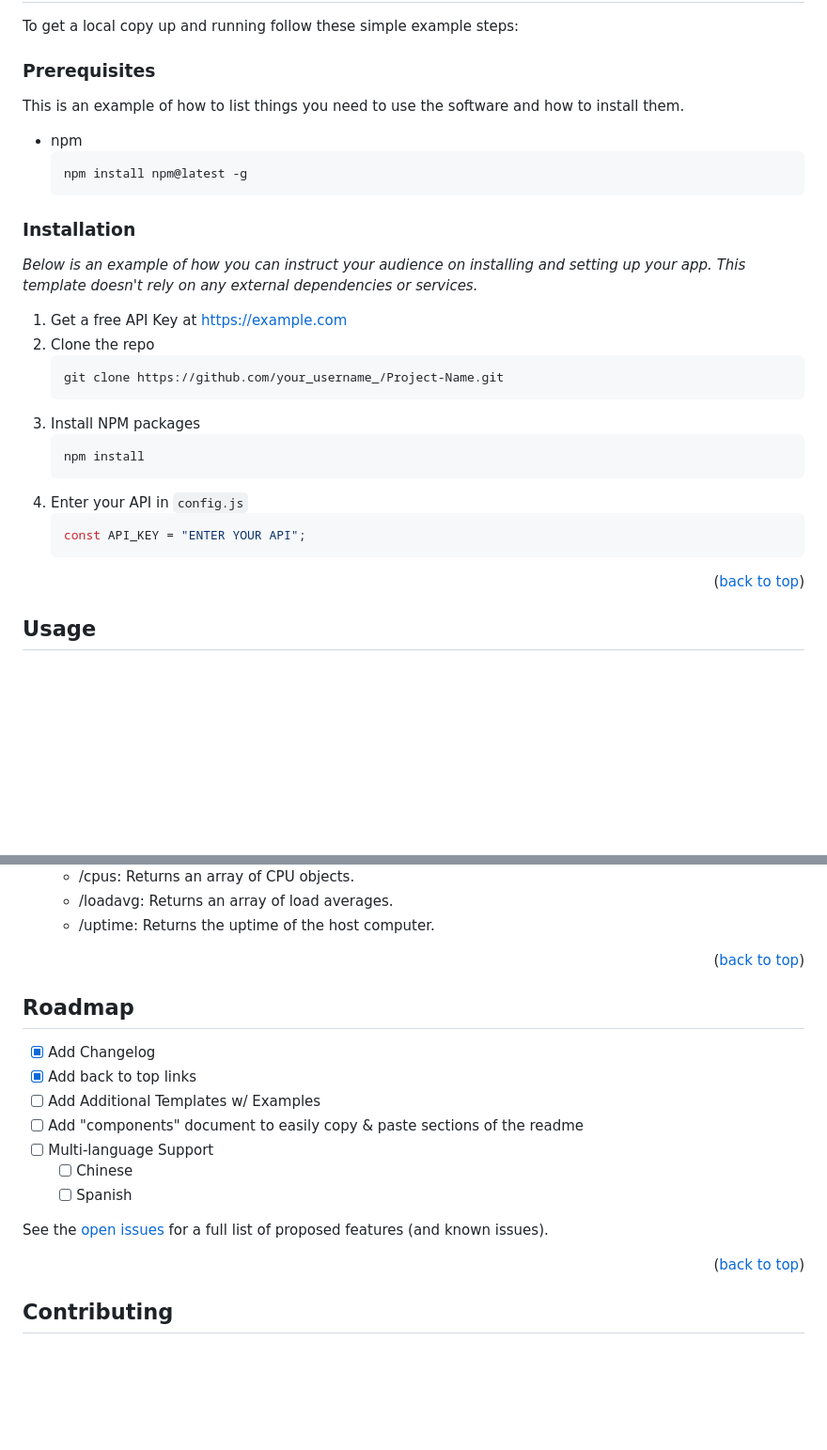
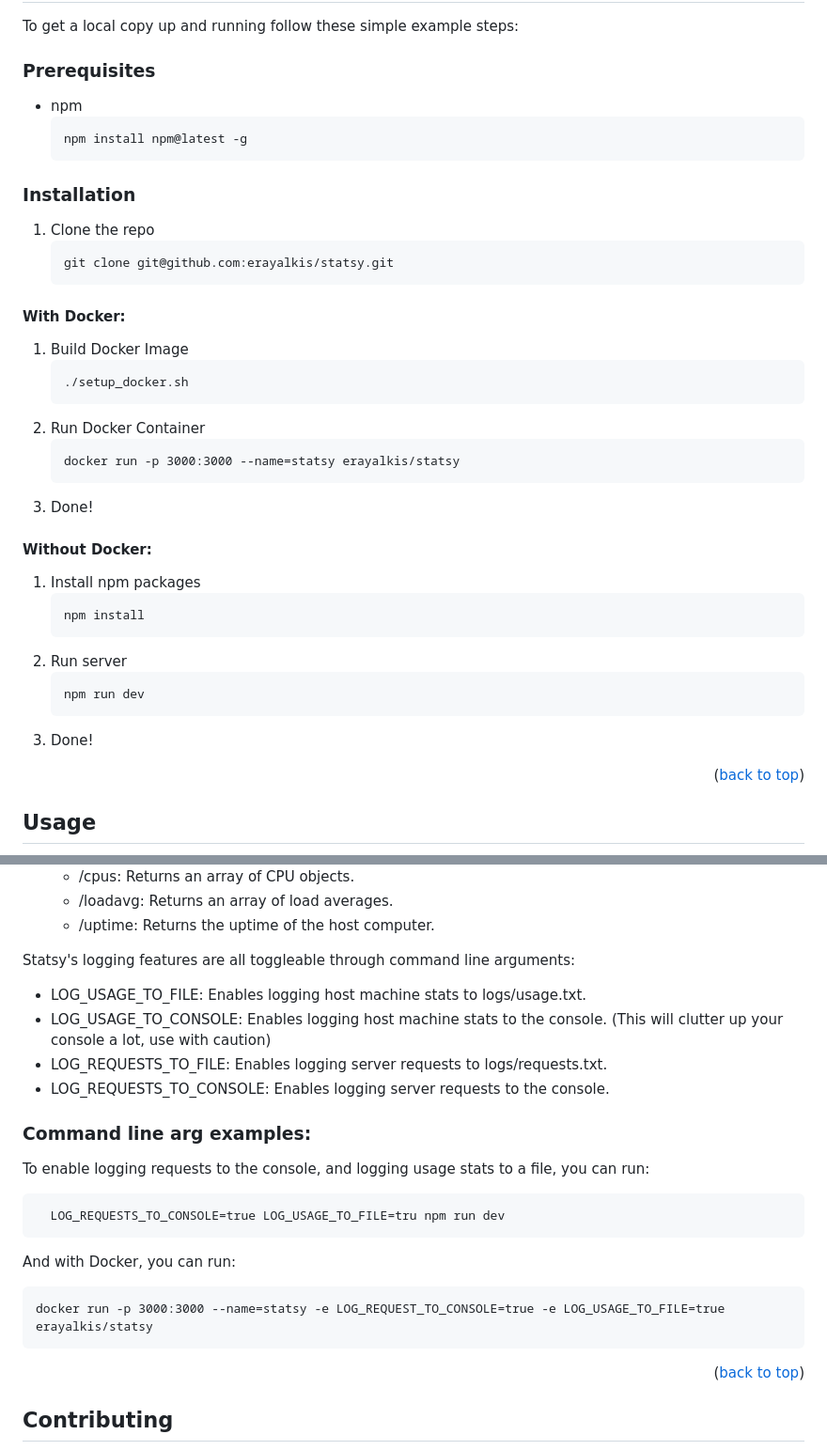
Before and after one commit to erayalkis/statsy, a Markdown page: README.md, 2 parts joined by grey strips. Shown at 94% size. GitHub-like rendering; blank space fills up the shorter version.

Commit message:
Finish README.md

````diff
--- a/README.md
+++ b/README.md
@@ -98,8 +98,6 @@ To get a local copy up and running follow these simple example steps:
 
 ### Prerequisites
 
-This is an example of how to list things you need to use the software and how to install them.
-
 - npm
   ```sh
   npm install npm@latest -g
@@ -107,21 +105,34 @@ This is an example of how to list things you need to use the software and how to
 
 ### Installation
 
-_Below is an example of how you can instruct your audience on installing and setting up your app. This template doesn't rely on any external dependencies or services._
+1. Clone the repo
+   ```sh
+   git clone git@github.com:erayalkis/statsy.git
+   ```
 
-1. Get a free API Key at [https://example.com](https://example.com)
-2. Clone the repo
-   ```sh
-   git clone https://github.com/your_username_/Project-Name.git
+#### With Docker:
+
+1. Build Docker Image
    ```
-3. Install NPM packages
-   ```sh
+   ./setup_docker.sh
+   ```
+2. Run Docker Container
+   ```
+   docker run -p 3000:3000 --name=statsy erayalkis/statsy
+   ```
+3. Done!
+
+#### Without Docker:
+
+1. Install npm packages
+   ```
    npm install
    ```
-4. Enter your API in `config.js`
-   ```js
-   const API_KEY = "ENTER YOUR API";
+2. Run server
    ```
+   npm run dev
+   ```
+3. Done!
 
 <p align="right">(<a href="#readme-top">back to top</a>)</p>
 
@@ -141,21 +152,26 @@ You can visit these routes to get a JSON response:
   - /loadavg: Returns an array of load averages.
   - /uptime: Returns the uptime of the host computer.
 
-<p align="right">(<a href="#readme-top">back to top</a>)</p>
+Statsy's logging features are all toggleable through command line arguments:
 
-<!-- ROADMAP -->
+- LOG_USAGE_TO_FILE: Enables logging host machine stats to logs/usage.txt.
+- LOG_USAGE_TO_CONSOLE: Enables logging host machine stats to the console. (This will clutter up your console a lot, use with caution)
+- LOG_REQUESTS_TO_FILE: Enables logging server requests to logs/requests.txt.
+- LOG_REQUESTS_TO_CONSOLE: Enables logging server requests to the console.
 
-## Roadmap
+### Command line arg examples:
 
-- [x] Add Changelog
-- [x] Add back to top links
-- [ ] Add Additional Templates w/ Examples
-- [ ] Add "components" document to easily copy & paste sections of the readme
-- [ ] Multi-language Support
-  - [ ] Chinese
-  - [ ] Spanish
+To enable logging requests to the console, and logging usage stats to a file, you can run:
 
-See the [open issues](https://github.com/erayalkis/statsy/issues) for a full list of proposed features (and known issues).
+```
+  LOG_REQUESTS_TO_CONSOLE=true LOG_USAGE_TO_FILE=tru npm run dev
+```
+
+And with Docker, you can run:
+
+```
+docker run -p 3000:3000 --name=statsy -e LOG_REQUEST_TO_CONSOLE=true -e LOG_USAGE_TO_FILE=true erayalkis/statsy
+```
 
 <p align="right">(<a href="#readme-top">back to top</a>)</p>
 
````
